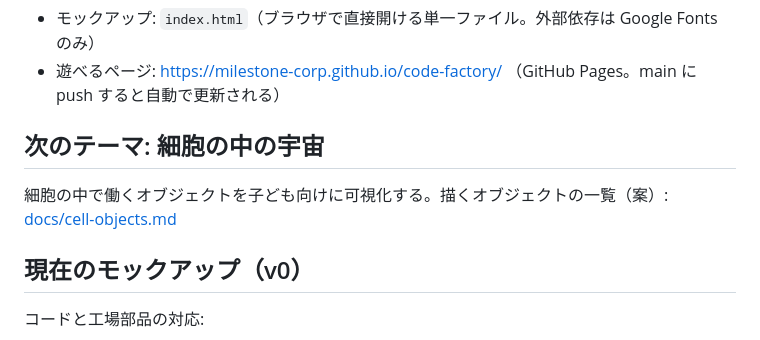
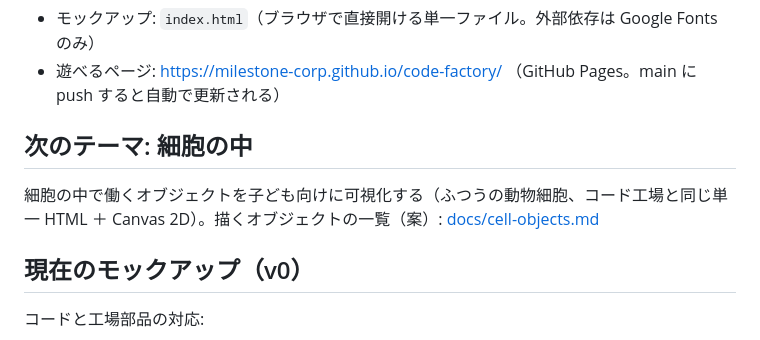
Before and after one commit to milestone-corp/code-factory, a Markdown page: README.md, the part around the change. Drawn GitHub-style.

```diff
--- a/README.md
+++ b/README.md
@@ -5,9 +5,9 @@
 - モックアップ: `index.html`（ブラウザで直接開ける単一ファイル。外部依存は Google Fonts のみ）
 - 遊べるページ: https://milestone-corp.github.io/code-factory/ （GitHub Pages。main に push すると自動で更新される）
 
-## 次のテーマ: 細胞の中の宇宙
+## 次のテーマ: 細胞の中
 
-細胞の中で働くオブジェクトを子ども向けに可視化する。描くオブジェクトの一覧（案）: [docs/cell-objects.md](docs/cell-objects.md)
+細胞の中で働くオブジェクトを子ども向けに可視化する（ふつうの動物細胞、コード工場と同じ単一 HTML ＋ Canvas 2D）。描くオブジェクトの一覧（案）: [docs/cell-objects.md](docs/cell-objects.md)
 
 ## 現在のモックアップ（v0）
 
```
Also changed, not shown: docs/cell-objects.md (+11 -8 lines).
